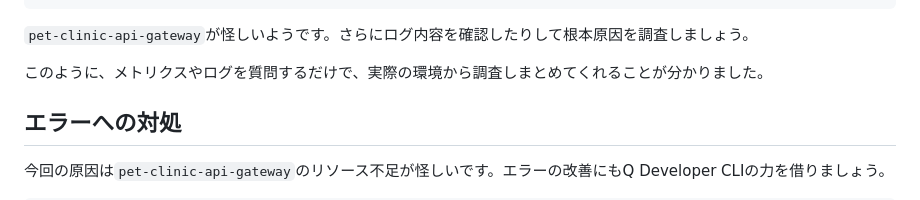
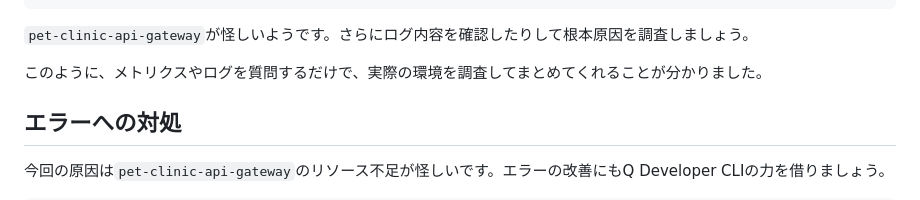
Before and after one commit to YoshiiRyo1/opsjaws-q-dev-handson, a Markdown page: 4.md, the part around the change. GitHub-like rendering; folded sections open.

Commit message:
Update 4.md
Co-authored-by: Copilot <175728472+Copilot@users.noreply.github.com>

```diff
--- a/4.md
+++ b/4.md
@@ -86,7 +86,7 @@ pet-clinic-api-gateway サービスが最大19.89秒のレスポンス時間を
 
 `pet-clinic-api-gateway`が怪しいようです。さらにログ内容を確認したりして根本原因を調査しましょう。
 
-このように、メトリクスやログを質問するだけで、実際の環境から調査しまとめてくれることが分かりました。
+このように、メトリクスやログを質問するだけで、実際の環境を調査してまとめてくれることが分かりました。
 
 
 ## エラーへの対処
```
